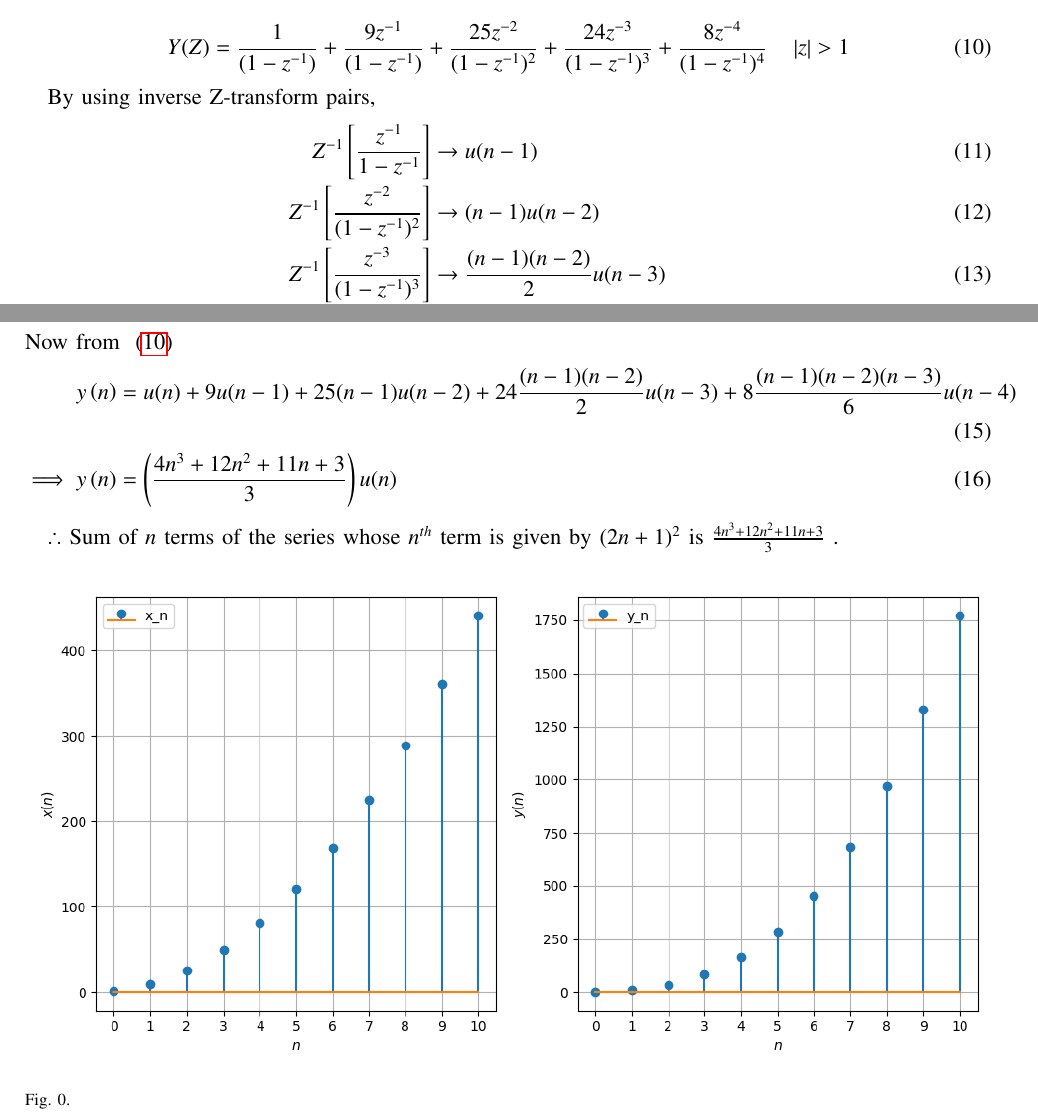
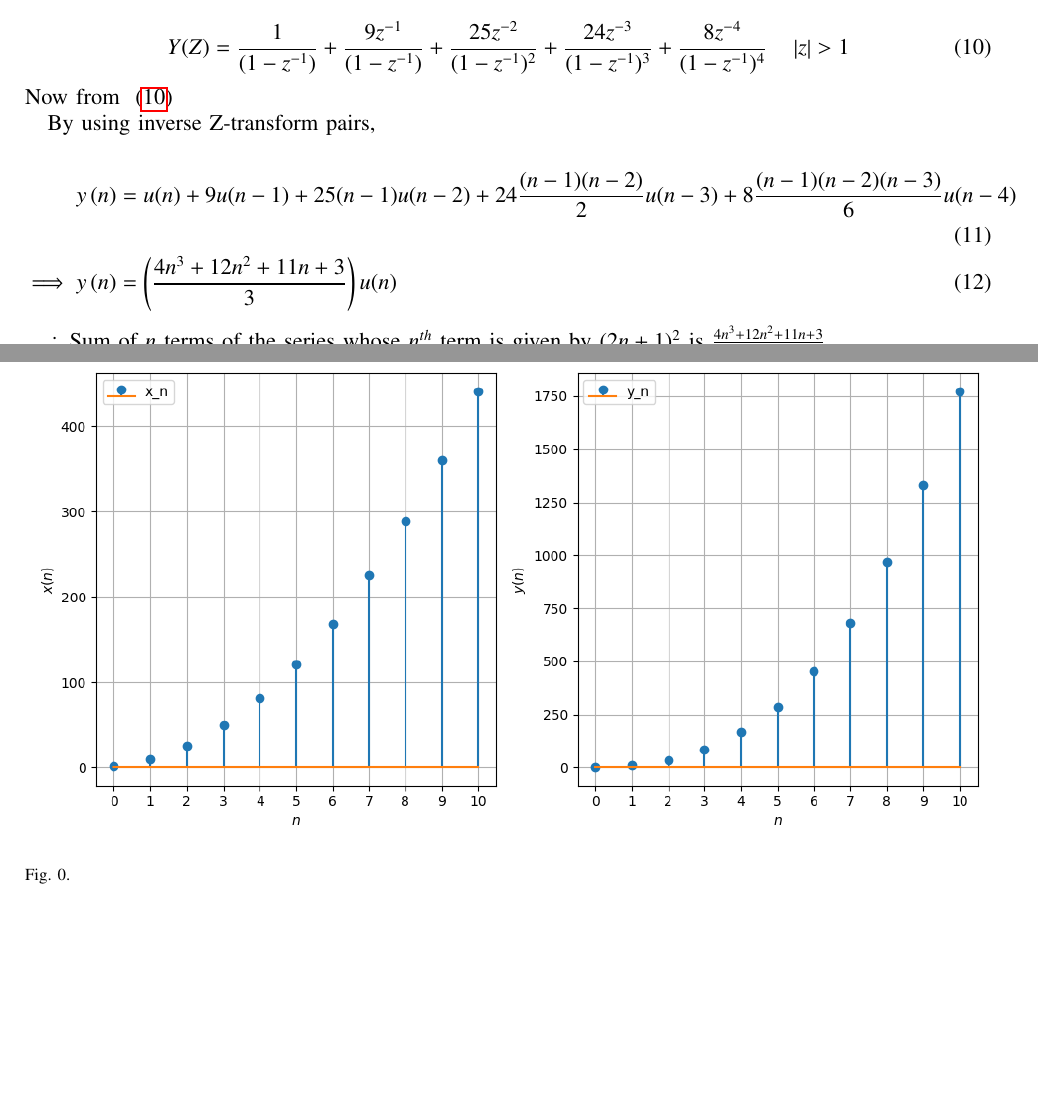
Before and after one commit to BATCHUISHITHA/11.9.4.10, a LaTeX paper (10/2.1.tex): two parts of pages 1 and 2 of 2, joined at a grey line, cut so that both start at the same text, the shorter picture padded with empty space. Compiled offline with pdfLaTeX.

Commit message:
Add files via upload

```diff
--- a/10/2.1.tex
+++ b/10/2.1.tex
@@ -148,15 +148,11 @@ x(n)&= (2n+1)^2 u(n) \\
  \begin{equation}
  Y(Z)=\frac{1}{(1-z^{-1})} +\frac{9z^{-1}}{(1-z^{-1})} + \frac{25z^{-2}}{(1-z^{-1})^2} + \frac{24z^{-3}}{(1-z^{-1})^3} + \frac{8z^{-4}}{(1-z^{-1})^4} \quad \abs{z}>1  \label{eq:11.9.4.10.eq}
  \end{equation}
+Now from ~\eqref{eq:11.9.4.10.eq}
 
 By using  inverse Z-transform pairs,
-\begin{align}
-Z^{-1}\sbrak{\frac{z^{-1}}{1-z^{-1}}} &\system{ } u(n-1)\\
-Z^{-1}\sbrak{\frac{z^{-2}}{(1-z^{-1})^2}}&\system {}  (n-1)u(n-2)\\
-Z^{-1}\sbrak{\frac{z^{-3}}{(1-z^{-1})^3}}&\system {} \frac{(n-1)(n-2)}{2}u(n-3)\\
-Z^{-1}\sbrak{\frac{z^{-4}}{(1-z^{-1})^4}}&\system  {} \frac{(n-1)(n-2)(n-3)}{6}u(n-4)
-\end{align}
-Now from ~\eqref{eq:11.9.4.10.eq}
+
+
 \begin{align}
   y\brak{n}&= u(n) + 9u(n-1) + 25(n-1)u(n-2) + 24\frac{(n-1)(n-2)}{2}u(n-3) + 8\frac{(n-1)(n-2)(n-3)}{6}u(n-4) \\
 \implies  y\brak{n} &=\brak{\frac{4n^{3}+12n^{2}+11n+3}{3}}u(n)
```
Also changed, not shown: 10/2.1.pdf, 1 other file.
